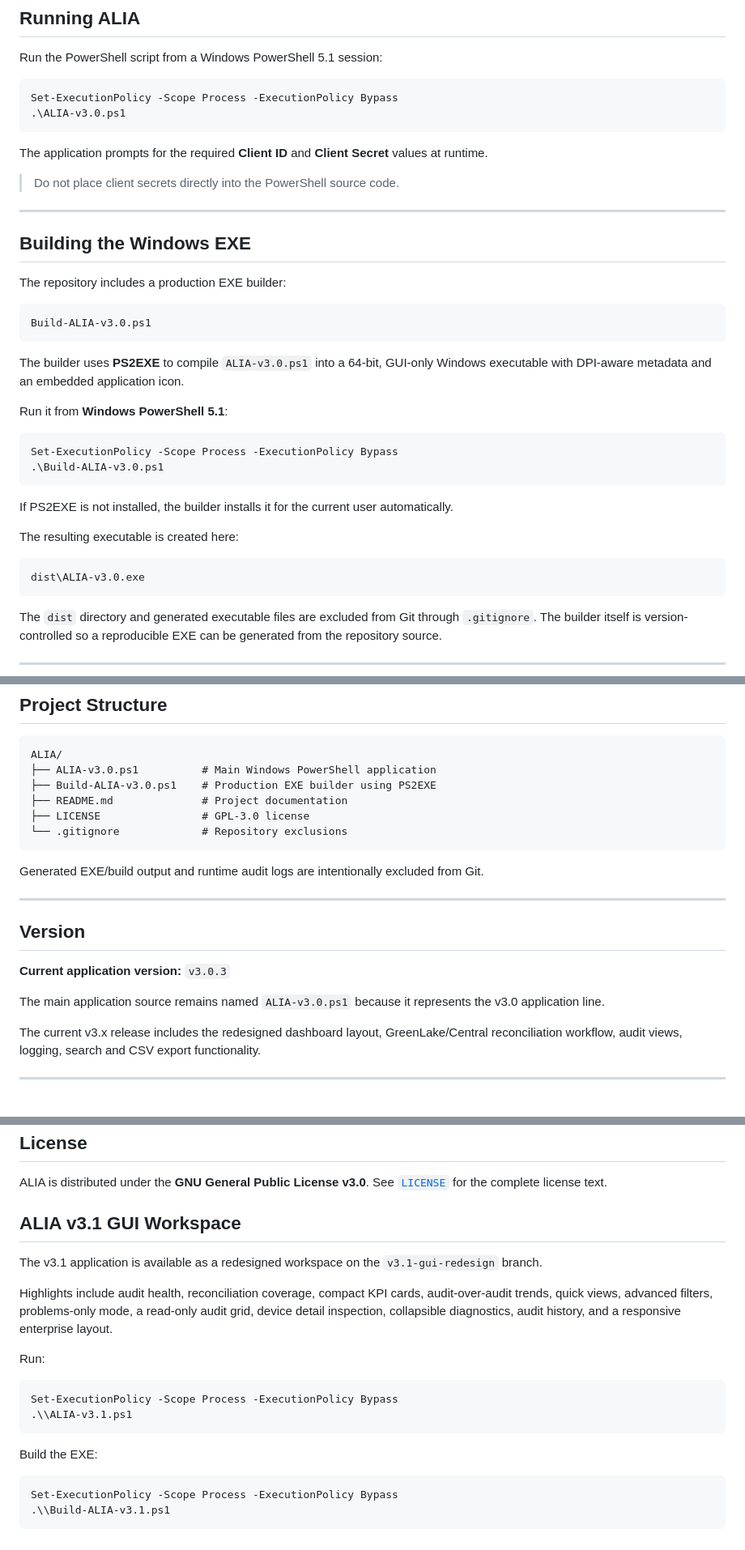
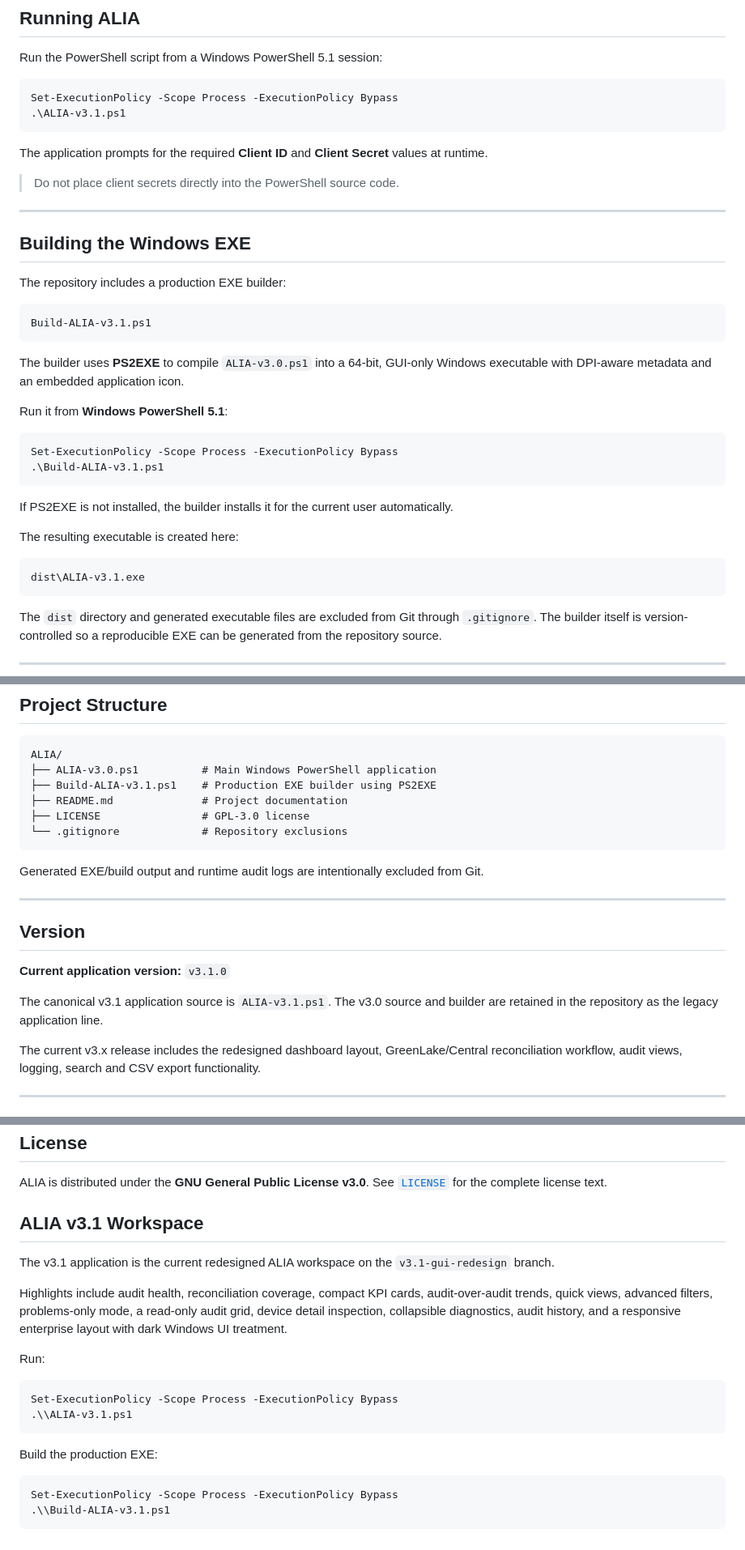
Before and after one commit to Prathameshhankare/ALIA, a Markdown page: README.md, 3 parts joined by grey strips. Shown at 81% size. Rendered like a GitHub page.

Commit message:
Cleanup: align README with canonical v3.1 source and build workflow

````diff
--- a/README.md
+++ b/README.md
@@ -105,7 +105,7 @@ Run the PowerShell script from a Windows PowerShell 5.1 session:
 
 ```powershell
 Set-ExecutionPolicy -Scope Process -ExecutionPolicy Bypass
-.\ALIA-v3.0.ps1
+.\ALIA-v3.1.ps1
 ```
 
 The application prompts for the required **Client ID** and **Client Secret** values at runtime.
@@ -119,7 +119,7 @@ The application prompts for the required **Client ID** and **Client Secret** val
 The repository includes a production EXE builder:
 
 ```text
-Build-ALIA-v3.0.ps1
+Build-ALIA-v3.1.ps1
 ```
 
 The builder uses **PS2EXE** to compile `ALIA-v3.0.ps1` into a 64-bit, GUI-only Windows executable with DPI-aware metadata and an embedded application icon.
@@ -128,7 +128,7 @@ Run it from **Windows PowerShell 5.1**:
 
 ```powershell
 Set-ExecutionPolicy -Scope Process -ExecutionPolicy Bypass
-.\Build-ALIA-v3.0.ps1
+.\Build-ALIA-v3.1.ps1
 ```
 
 If PS2EXE is not installed, the builder installs it for the current user automatically.
@@ -136,7 +136,7 @@ If PS2EXE is not installed, the builder installs it for the current user automat
 The resulting executable is created here:
 
 ```text
-dist\ALIA-v3.0.exe
+dist\ALIA-v3.1.exe
 ```
 
 The `dist` directory and generated executable files are excluded from Git through `.gitignore`. The builder itself is version-controlled so a reproducible EXE can be generated from the repository source.
@@ -164,7 +164,7 @@ Before deploying ALIA in a production environment, review the script and the con
 ```text
 ALIA/
 ├── ALIA-v3.0.ps1          # Main Windows PowerShell application
-├── Build-ALIA-v3.0.ps1    # Production EXE builder using PS2EXE
+├── Build-ALIA-v3.1.ps1    # Production EXE builder using PS2EXE
 ├── README.md              # Project documentation
 ├── LICENSE                # GPL-3.0 license
 └── .gitignore             # Repository exclusions
@@ -176,9 +176,9 @@ Generated EXE/build output and runtime audit logs are intentionally excluded fro
 
 ## Version
 
-**Current application version:** `v3.0.3`
+**Current application version:** `v3.1.0`
 
-The main application source remains named `ALIA-v3.0.ps1` because it represents the v3.0 application line.
+The canonical v3.1 application source is `ALIA-v3.1.ps1`. The v3.0 source and builder are retained in the repository as the legacy application line.
 
 The current v3.x release includes the redesigned dashboard layout, GreenLake/Central reconciliation workflow, audit views, logging, search and CSV export functionality.
 
@@ -215,11 +215,11 @@ Network & Security Engineering
 ALIA is distributed under the **GNU General Public License v3.0**. See [`LICENSE`](LICENSE) for the complete license text.
 
 
-## ALIA v3.1 GUI Workspace
+## ALIA v3.1 Workspace
 
-The v3.1 application is available as a redesigned workspace on the `v3.1-gui-redesign` branch.
+The v3.1 application is the current redesigned ALIA workspace on the `v3.1-gui-redesign` branch.
 
-Highlights include audit health, reconciliation coverage, compact KPI cards, audit-over-audit trends, quick views, advanced filters, problems-only mode, a read-only audit grid, device detail inspection, collapsible diagnostics, audit history, and a responsive enterprise layout.
+Highlights include audit health, reconciliation coverage, compact KPI cards, audit-over-audit trends, quick views, advanced filters, problems-only mode, a read-only audit grid, device detail inspection, collapsible diagnostics, audit history, and a responsive enterprise layout with dark Windows UI treatment.
 
 Run:
 
@@ -228,7 +228,7 @@ Set-ExecutionPolicy -Scope Process -ExecutionPolicy Bypass
 .\\ALIA-v3.1.ps1
 ```
 
-Build the EXE:
+Build the production EXE:
 
 ```powershell
 Set-ExecutionPolicy -Scope Process -ExecutionPolicy Bypass
````
